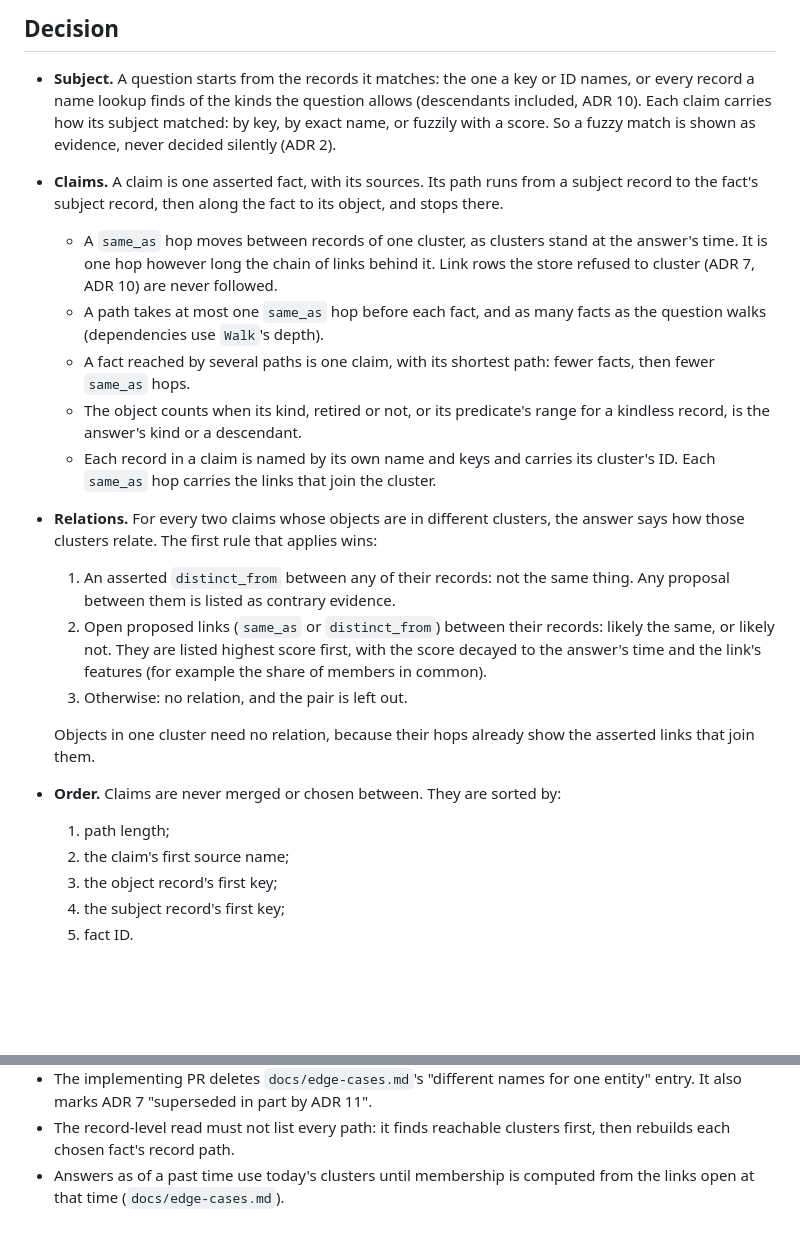
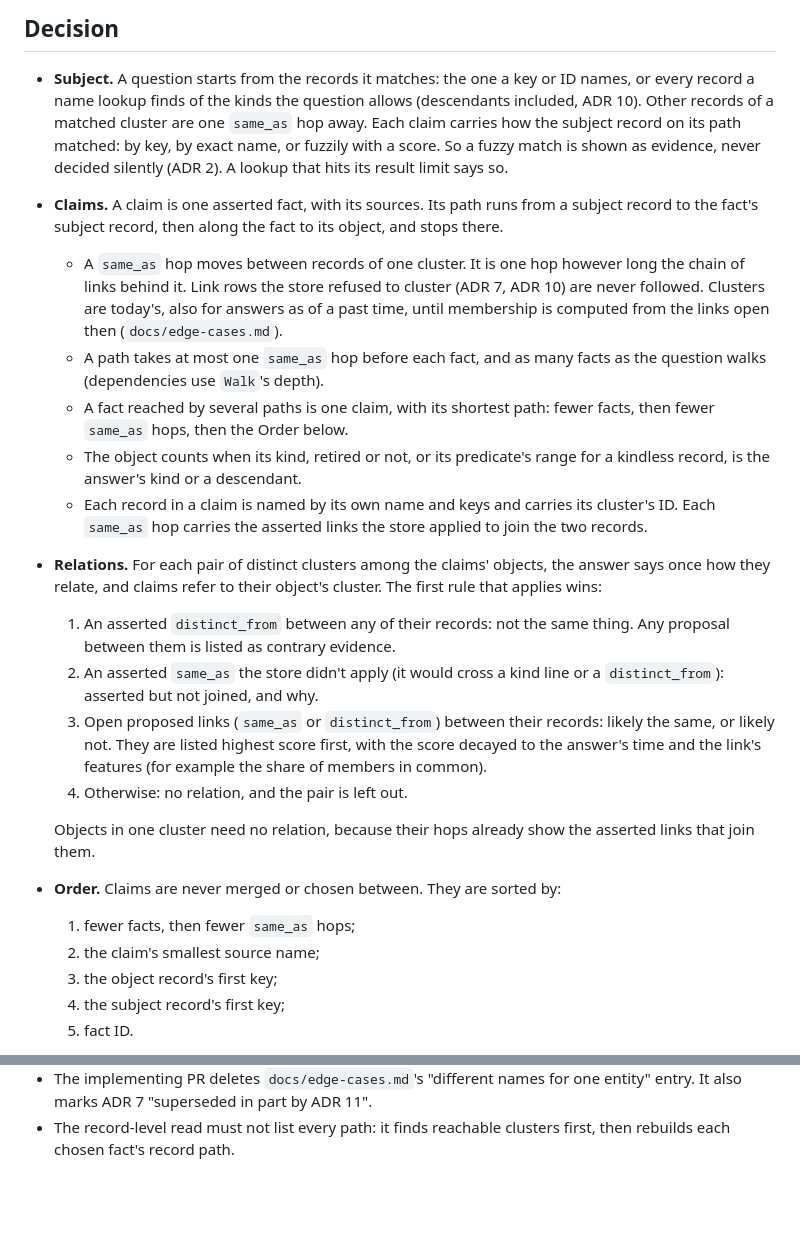
Before and after one commit to dhm116/bearing, a Markdown page: docs/adr/0011-answers-show-each-evidence-path.md, 2 parts joined by grey strips. Drawn GitHub-style; blank space fills up the shorter version.

Commit message:
Answer round 2 of the ADR 11 review
The hop rule said clusters stand at the answer's time while the
consequences said past answers use today's clusters; the Decision now
says today's clusters until membership is computed from the links open
then. Spell out path length in the order, break ties between subject
records by the order, report each pair of object clusters once, say
"smallest" source name, note a truncated lookup, show an asserted
same_as the store didn't apply as asserted but not joined, and list only
links the store applied on a hop.

Co-Authored-By: Claude Opus 5.5 <noreply@anthropic.com>

```diff
--- a/docs/adr/0011-answers-show-each-evidence-path.md
+++ b/docs/adr/0011-answers-show-each-evidence-path.md
@@ -35,42 +35,47 @@ says how they relate.
 
 - **Subject.** A question starts from the records it matches: the one a
   key or ID names, or every record a name lookup finds of the kinds the
-  question allows (descendants included, ADR 10). Each claim carries how
-  its subject matched: by key, by exact name, or fuzzily with a score. So
-  a fuzzy match is shown as evidence, never decided silently (ADR 2).
+  question allows (descendants included, ADR 10). Other records of a
+  matched cluster are one `same_as` hop away. Each claim carries how the
+  subject record on its path matched: by key, by exact name, or fuzzily
+  with a score. So a fuzzy match is shown as evidence, never decided
+  silently (ADR 2). A lookup that hits its result limit says so.
 - **Claims.** A claim is one asserted fact, with its sources. Its path
   runs from a subject record to the fact's subject record, then along the
   fact to its object, and stops there.
-  - A `same_as` hop moves between records of one cluster, as clusters
-    stand at the answer's time. It is one hop however long the chain of
-    links behind it. Link rows the store refused to cluster (ADR 7, ADR
-    10) are never followed.
+  - A `same_as` hop moves between records of one cluster. It is one hop
+    however long the chain of links behind it. Link rows the store refused
+    to cluster (ADR 7, ADR 10) are never followed. Clusters are today's,
+    also for answers as of a past time, until membership is computed from
+    the links open then (`docs/edge-cases.md`).
   - A path takes at most one `same_as` hop before each fact, and as many
     facts as the question walks (dependencies use `Walk`'s depth).
   - A fact reached by several paths is one claim, with its shortest path:
-    fewer facts, then fewer `same_as` hops.
+    fewer facts, then fewer `same_as` hops, then the Order below.
   - The object counts when its kind, retired or not, or its predicate's
     range for a kindless record, is the answer's kind or a descendant.
   - Each record in a claim is named by its own name and keys and carries
-    its cluster's ID. Each `same_as` hop carries the links that join the
-    cluster.
-- **Relations.** For every two claims whose objects are in different
-  clusters, the answer says how those clusters relate. The first rule that
-  applies wins:
+    its cluster's ID. Each `same_as` hop carries the asserted links the
+    store applied to join the two records.
+- **Relations.** For each pair of distinct clusters among the claims'
+  objects, the answer says once how they relate, and claims refer to
+  their object's cluster. The first rule that applies wins:
   1. An asserted `distinct_from` between any of their records: not the
      same thing. Any proposal between them is listed as contrary evidence.
-  2. Open proposed links (`same_as` or `distinct_from`) between their
+  2. An asserted `same_as` the store didn't apply (it would cross a kind
+     line or a `distinct_from`): asserted but not joined, and why.
+  3. Open proposed links (`same_as` or `distinct_from`) between their
      records: likely the same, or likely not. They are listed highest
      score first, with the score decayed to the answer's time and the
      link's features (for example the share of members in common).
-  3. Otherwise: no relation, and the pair is left out.
+  4. Otherwise: no relation, and the pair is left out.
 
   Objects in one cluster need no relation, because their hops already show
   the asserted links that join them.
 - **Order.** Claims are never merged or chosen between. They are sorted
   by:
-  1. path length;
-  2. the claim's first source name;
+  1. fewer facts, then fewer `same_as` hops;
+  2. the claim's smallest source name;
   3. the object record's first key;
   4. the subject record's first key;
   5. fact ID.
@@ -114,5 +119,3 @@ says how they relate.
   one entity" entry. It also marks ADR 7 "superseded in part by ADR 11".
 - The record-level read must not list every path: it finds reachable
   clusters first, then rebuilds each chosen fact's record path.
-- Answers as of a past time use today's clusters until membership is
-  computed from the links open at that time (`docs/edge-cases.md`).
```
